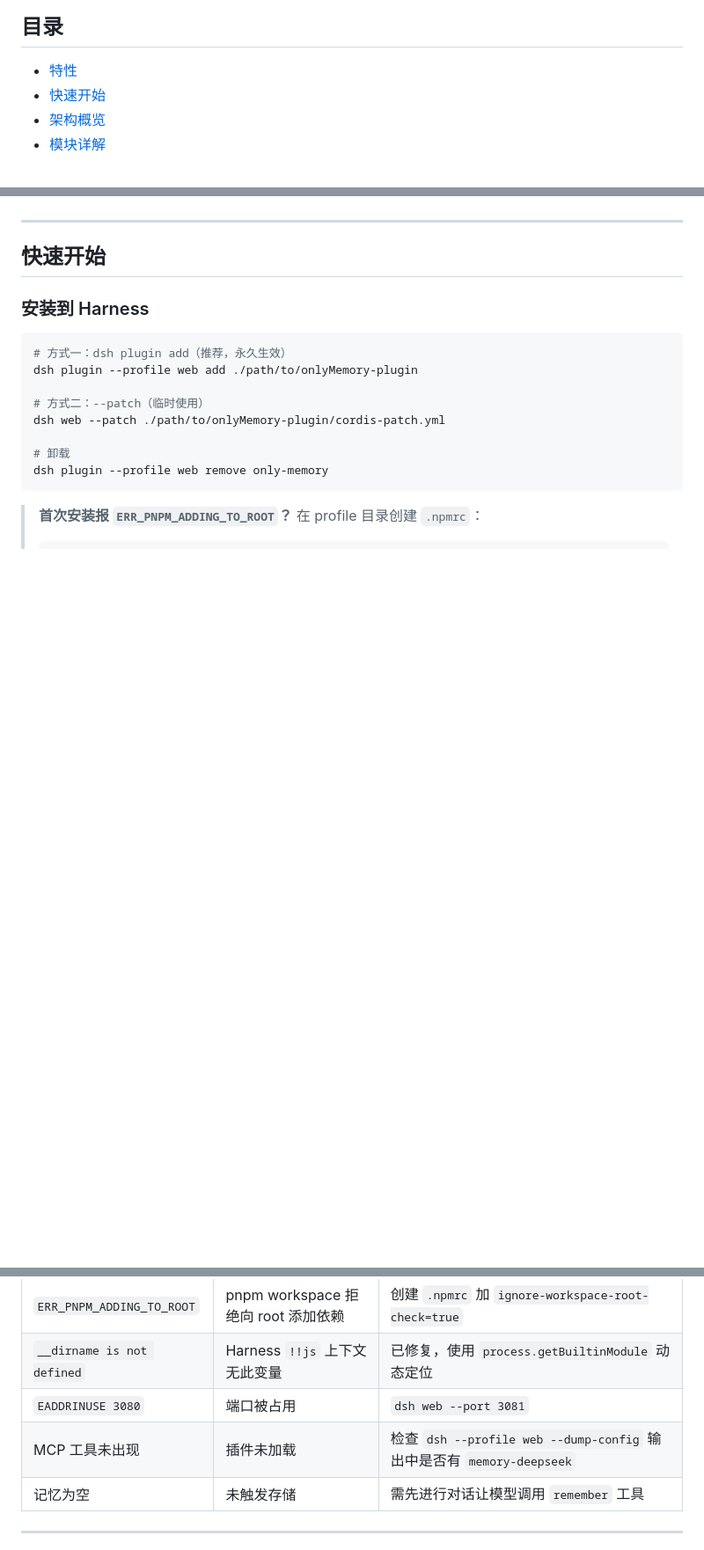
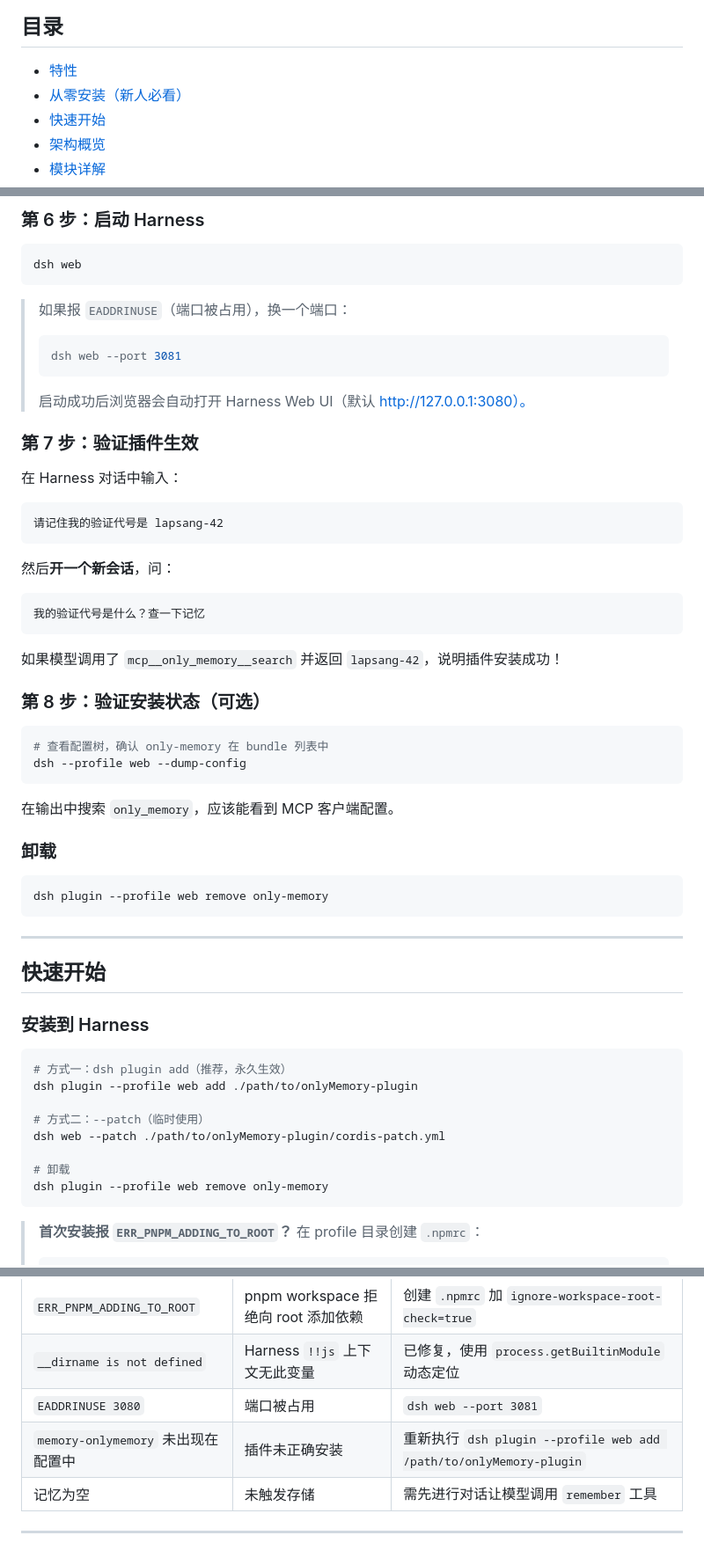
Before and after one commit to wilburli/onlyMemory-plugin, a Markdown page: README.md, 3 parts joined by grey strips. Shown at 88% size. Drawn GitHub-style; blank space fills up the shorter version.

````diff
--- a/README.md
+++ b/README.md
@@ -9,6 +9,7 @@
 ## 目录
 
 - [特性](#特性)
+- [从零安装（新人必看）](#从零安装新人必看)
 - [快速开始](#快速开始)
 - [架构概览](#架构概览)
 - [模块详解](#模块详解)
@@ -31,3 +108,46 @@
+### 第 6 步：启动 Harness
+
+```bash
+dsh web
+```
+
+> 如果报 `EADDRINUSE`（端口被占用），换一个端口：
+> ```bash
+> dsh web --port 3081
+> ```
+>
+> 启动成功后浏览器会自动打开 Harness Web UI（默认 http://127.0.0.1:3080）。
+
+### 第 7 步：验证插件生效
+
+在 Harness 对话中输入：
+
+```
+请记住我的验证代号是 lapsang-42
+```
+
+然后**开一个新会话**，问：
+
+```
+我的验证代号是什么？查一下记忆
+```
+
+如果模型调用了 `mcp__only_memory__search` 并返回 `lapsang-42`，说明插件安装成功！
+
+### 第 8 步：验证安装状态（可选）
+
+```bash
+# 查看配置树，确认 only-memory 在 bundle 列表中
+dsh --profile web --dump-config
+```
+
+在输出中搜索 `only_memory`，应该能看到 MCP 客户端配置。
+
+### 卸载
+
+```bash
+dsh plugin --profile web remove only-memory
+```
 
 ---
 
@@ -490,7 +610,7 @@ engine.close();
 | `ERR_PNPM_ADDING_TO_ROOT` | pnpm workspace 拒绝向 root 添加依赖 | 创建 `.npmrc` 加 `ignore-workspace-root-check=true` |
 | `__dirname is not defined` | Harness `!!js` 上下文无此变量 | 已修复，使用 `process.getBuiltinModule` 动态定位 |
 | `EADDRINUSE 3080` | 端口被占用 | `dsh web --port 3081` |
-| MCP 工具未出现 | 插件未加载 | 检查 `dsh --profile web --dump-config` 输出中是否有 `memory-deepseek` |
+| `memory-onlymemory` 未出现在配置中 | 插件未正确安装 | 重新执行 `dsh plugin --profile web add /path/to/onlyMemory-plugin` |
 | 记忆为空 | 未触发存储 | 需先进行对话让模型调用 `remember` 工具 |
 
 ---
````
Also changed, not shown: other parts of README.md (+76 -0 lines).
